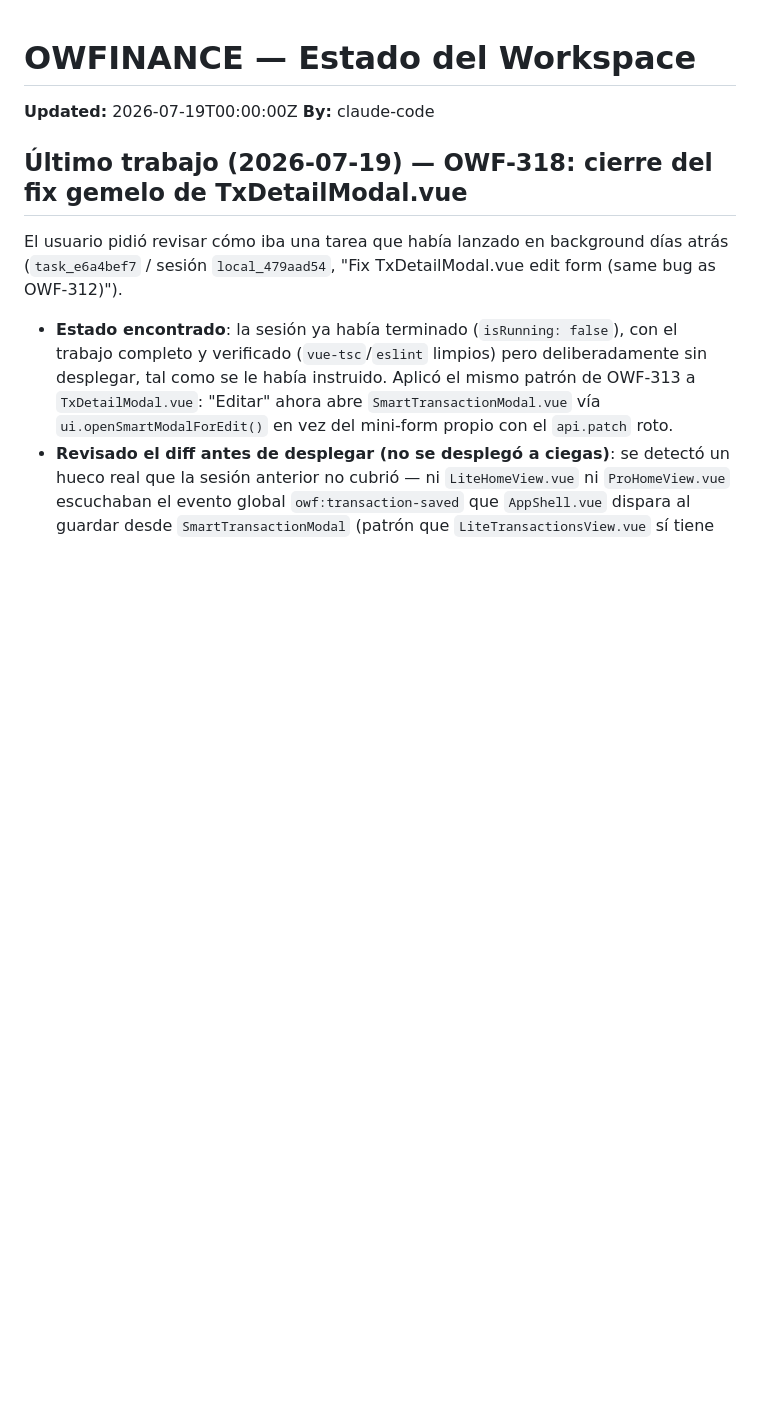
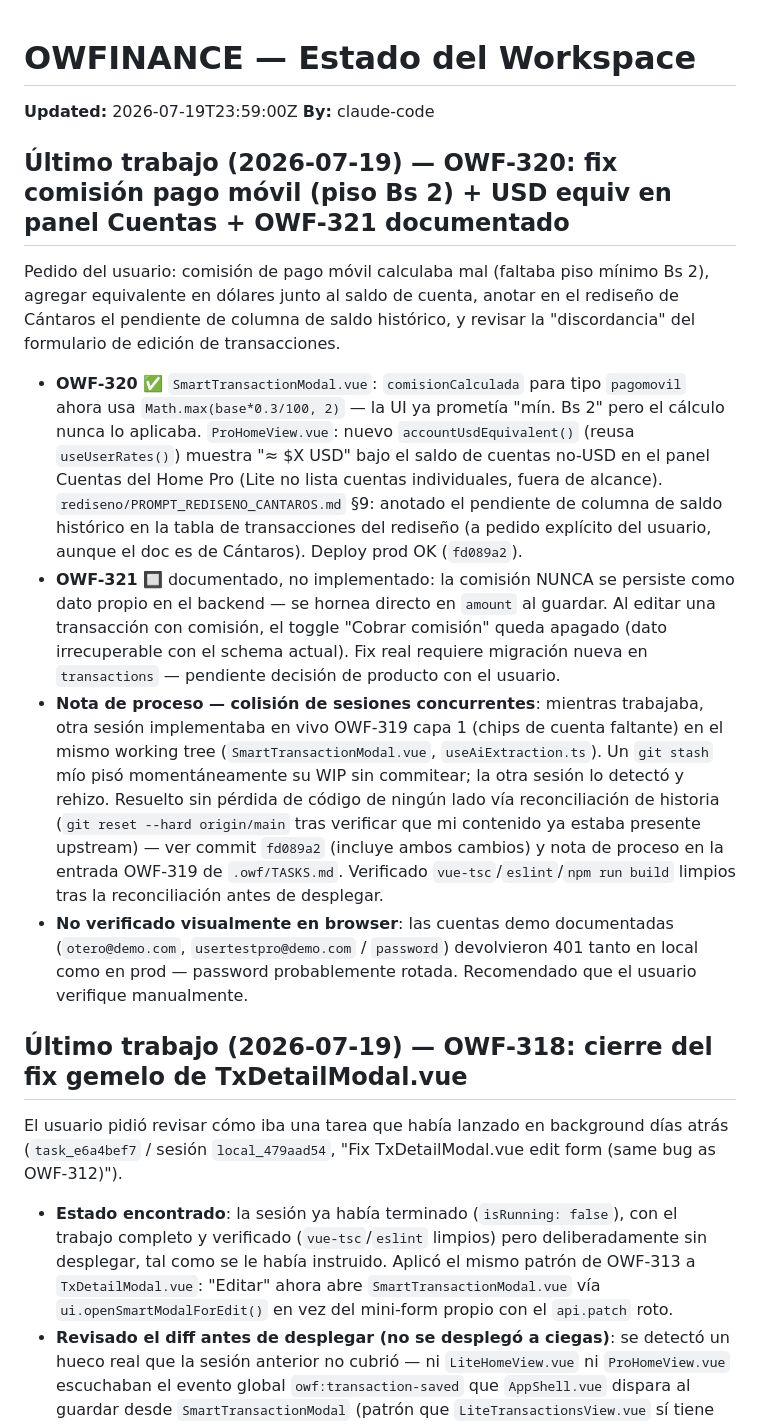
Before and after one commit to oteroweb/OWFINANCE2026, a Markdown page: .owf/STATE.md, the part around the change. GitHub-like rendering; blank space fills up the shorter version.

Commit message:
chore(state): OWF-320 done (comision pago movil + USD equiv), OWF-321 documentado; sync submodule pointers
Co-Authored-By: Claude Sonnet 5 <noreply@anthropic.com>

```diff
--- a/.owf/STATE.md
+++ b/.owf/STATE.md
@@ -3,8 +3,17 @@
 <!-- Solo un agente escribe a la vez. Updated = timestamp del ultimo escritor. -->
 <!-- Tareas se referencian por ID (OWF-NNN) → ver .owf/TASKS.md -->
 
-**Updated:** 2026-07-19T00:00:00Z
+**Updated:** 2026-07-19T23:59:00Z
 **By:** claude-code
+
+## Último trabajo (2026-07-19) — OWF-320: fix comisión pago móvil (piso Bs 2) + USD equiv en panel Cuentas + OWF-321 documentado
+
+Pedido del usuario: comisión de pago móvil calculaba mal (faltaba piso mínimo Bs 2), agregar equivalente en dólares junto al saldo de cuenta, anotar en el rediseño de Cántaros el pendiente de columna de saldo histórico, y revisar la "discordancia" del formulario de edición de transacciones.
+
+- **OWF-320** ✅ `SmartTransactionModal.vue`: `comisionCalculada` para tipo `pagomovil` ahora usa `Math.max(base*0.3/100, 2)` — la UI ya prometía "mín. Bs 2" pero el cálculo nunca lo aplicaba. `ProHomeView.vue`: nuevo `accountUsdEquivalent()` (reusa `useUserRates()`) muestra "≈ $X USD" bajo el saldo de cuentas no-USD en el panel Cuentas del Home Pro (Lite no lista cuentas individuales, fuera de alcance). `rediseno/PROMPT_REDISENO_CANTAROS.md` §9: anotado el pendiente de columna de saldo histórico en la tabla de transacciones del rediseño (a pedido explícito del usuario, aunque el doc es de Cántaros). Deploy prod OK (`fd089a2`).
+- **OWF-321** 🔲 documentado, no implementado: la comisión NUNCA se persiste como dato propio en el backend — se hornea directo en `amount` al guardar. Al editar una transacción con comisión, el toggle "Cobrar comisión" queda apagado (dato irrecuperable con el schema actual). Fix real requiere migración nueva en `transactions` — pendiente decisión de producto con el usuario.
+- **Nota de proceso — colisión de sesiones concurrentes**: mientras trabajaba, otra sesión implementaba en vivo OWF-319 capa 1 (chips de cuenta faltante) en el mismo working tree (`SmartTransactionModal.vue`, `useAiExtraction.ts`). Un `git stash` mío pisó momentáneamente su WIP sin commitear; la otra sesión lo detectó y rehizo. Resuelto sin pérdida de código de ningún lado vía reconciliación de historia (`git reset --hard origin/main` tras verificar que mi contenido ya estaba presente upstream) — ver commit `fd089a2` (incluye ambos cambios) y nota de proceso en la entrada OWF-319 de `.owf/TASKS.md`. Verificado `vue-tsc`/`eslint`/`npm run build` limpios tras la reconciliación antes de desplegar.
+- **No verificado visualmente en browser**: las cuentas demo documentadas (`otero@demo.com`, `usertestpro@demo.com` / `password`) devolvieron 401 tanto en local como en prod — password probablemente rotada. Recomendado que el usuario verifique manualmente.
 
 ## Último trabajo (2026-07-19) — OWF-318: cierre del fix gemelo de TxDetailModal.vue
 
```
Also changed, not shown: .owf/TASKS.md (+1 -1 lines).
